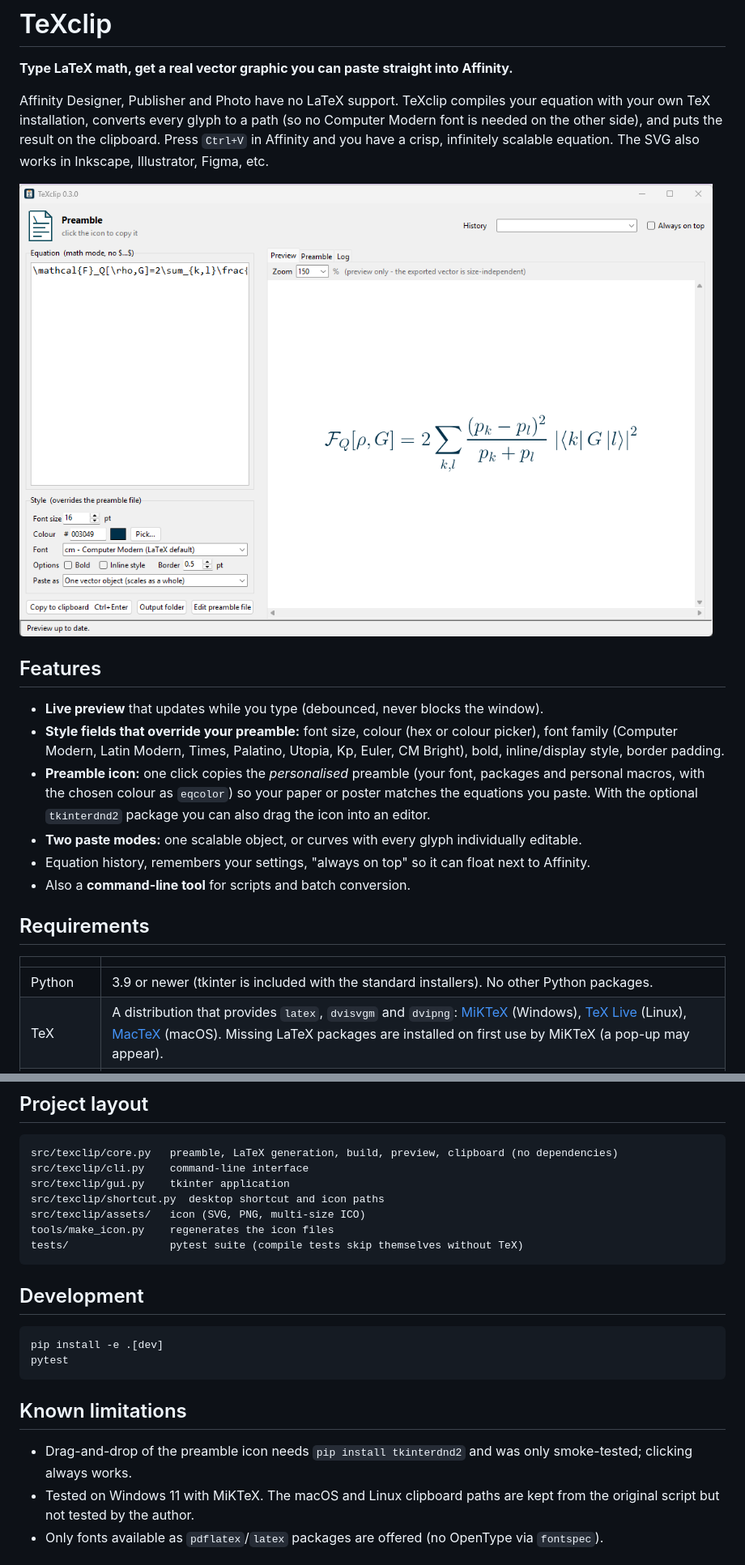
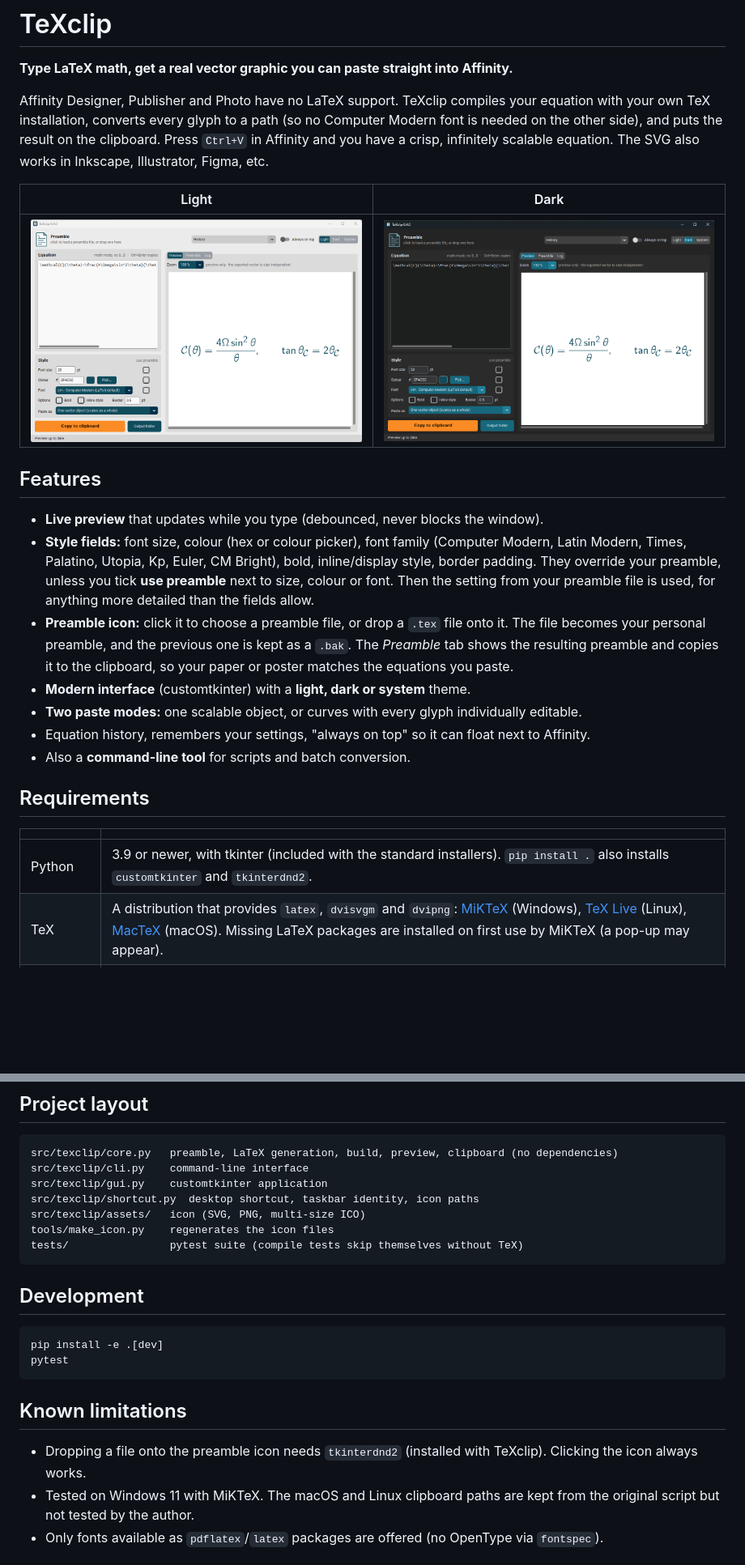
Before and after one commit to gollm01/TeXclip, a Markdown page: README.md, 2 parts joined by grey strips. Shown at 81% size. Rendered like a GitHub page; pictures changed too: docs/screenshot.png, docs/screenshot_dark.png (added); blank space fills up the shorter version.

````diff
--- a/README.md
+++ b/README.md
@@ -9,17 +9,23 @@ your own TeX installation, converts every glyph to a path (so no Computer Modern
 on the other side), and puts the result on the clipboard. Press `Ctrl+V` in Affinity and you have
 a crisp, infinitely scalable equation. The SVG also works in Inkscape, Illustrator, Figma, etc.
 
-![TeXclip window](docs/screenshot.png)
+| Light | Dark |
+|---|---|
+| ![TeXclip window, light theme](docs/screenshot.png) | ![TeXclip window, dark theme](docs/screenshot_dark.png) |
 
 ## Features
 
 - **Live preview** that updates while you type (debounced, never blocks the window).
-- **Style fields that override your preamble:** font size, colour (hex or colour picker), font
-  family (Computer Modern, Latin Modern, Times, Palatino, Utopia, Kp, Euler, CM Bright), bold,
-  inline/display style, border padding.
-- **Preamble icon:** one click copies the *personalised* preamble (your font, packages and personal
-  macros, with the chosen colour as `eqcolor`) so your paper or poster matches the equations you
-  paste. With the optional `tkinterdnd2` package you can also drag the icon into an editor.
+- **Style fields:** font size, colour (hex or colour picker), font family (Computer Modern, Latin
+  Modern, Times, Palatino, Utopia, Kp, Euler, CM Bright), bold, inline/display style, border
+  padding. They override your preamble, unless you tick **use preamble** next to size, colour or
+  font. Then the setting from your preamble file is used, for anything more detailed than the
+  fields allow.
+- **Preamble icon:** click it to choose a preamble file, or drop a `.tex` file onto it. The file
+  becomes your personal preamble, and the previous one is kept as a `.bak`. The *Preamble* tab
+  shows the resulting preamble and copies it to the clipboard, so your paper or poster matches the
+  equations you paste.
+- **Modern interface** (customtkinter) with a **light, dark or system** theme.
 - **Two paste modes:** one scalable object, or curves with every glyph individually editable.
 - Equation history, remembers your settings, "always on top" so it can float next to Affinity.
 - Also a **command-line tool** for scripts and batch conversion.
@@ -28,7 +34,7 @@ a crisp, infinitely scalable equation. The SVG also works in Inkscape, Illustrat
 
 | | |
 |---|---|
-| Python | 3.9 or newer (tkinter is included with the standard installers). No other Python packages. |
+| Python | 3.9 or newer, with tkinter (included with the standard installers). `pip install .` also installs `customtkinter` and `tkinterdnd2`. |
 | TeX | A distribution that provides `latex`, `dvisvgm` and `dvipng`: [MiKTeX](https://miktex.org) (Windows), [TeX Live](https://tug.org/texlive/) (Linux), [MacTeX](https://tug.org/mactex/) (macOS). Missing LaTeX packages are installed on first use by MiKTeX (a pop-up may appear). |
 | Clipboard | Windows: built in (PowerShell). macOS: built in (`osascript`). Linux: `xclip`. |
 
@@ -121,8 +137,8 @@ any point size, and `standalone` crops tightly to the equation.
 ```
 src/texclip/core.py   preamble, LaTeX generation, build, preview, clipboard (no dependencies)
 src/texclip/cli.py    command-line interface
-src/texclip/gui.py    tkinter application
-src/texclip/shortcut.py  desktop shortcut and icon paths
+src/texclip/gui.py    customtkinter application
+src/texclip/shortcut.py  desktop shortcut, taskbar identity, icon paths
 src/texclip/assets/   icon (SVG, PNG, multi-size ICO)
 tools/make_icon.py    regenerates the icon files
 tests/                pytest suite (compile tests skip themselves without TeX)
@@ -137,8 +153,8 @@ pytest
 
 ## Known limitations
 
-- Drag-and-drop of the preamble icon needs `pip install tkinterdnd2` and was only
-  smoke-tested; clicking always works.
+- Dropping a file onto the preamble icon needs `tkinterdnd2` (installed with TeXclip). Clicking
+  the icon always works.
 - Tested on Windows 11 with MiKTeX. The macOS and Linux clipboard paths are kept from the original
   script but not tested by the author.
 - Only fonts available as `pdflatex`/`latex` packages are offered (no OpenType via `fontspec`).
````
Also changed, not shown: other parts of README.md (+17 -7 lines), 7 other files.
